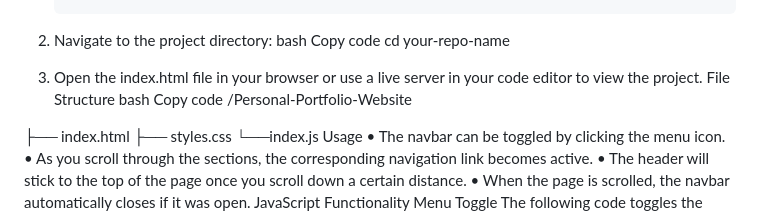
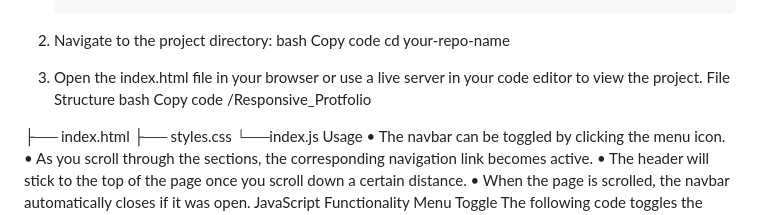
Before and after one commit to PoojaR-17/Responsive_Protfolio, a Markdown page: README.md, the part around the change. Drawn GitHub-style.

```diff
--- a/README.md
+++ b/README.md
@@ -43,7 +43,7 @@ cd your-repo-name
 File Structure
 bash
 Copy code
-/Personal-Portfolio-Website
+/Responsive_Protfolio
 
 ├── index.html
 ├── styles.css
```
